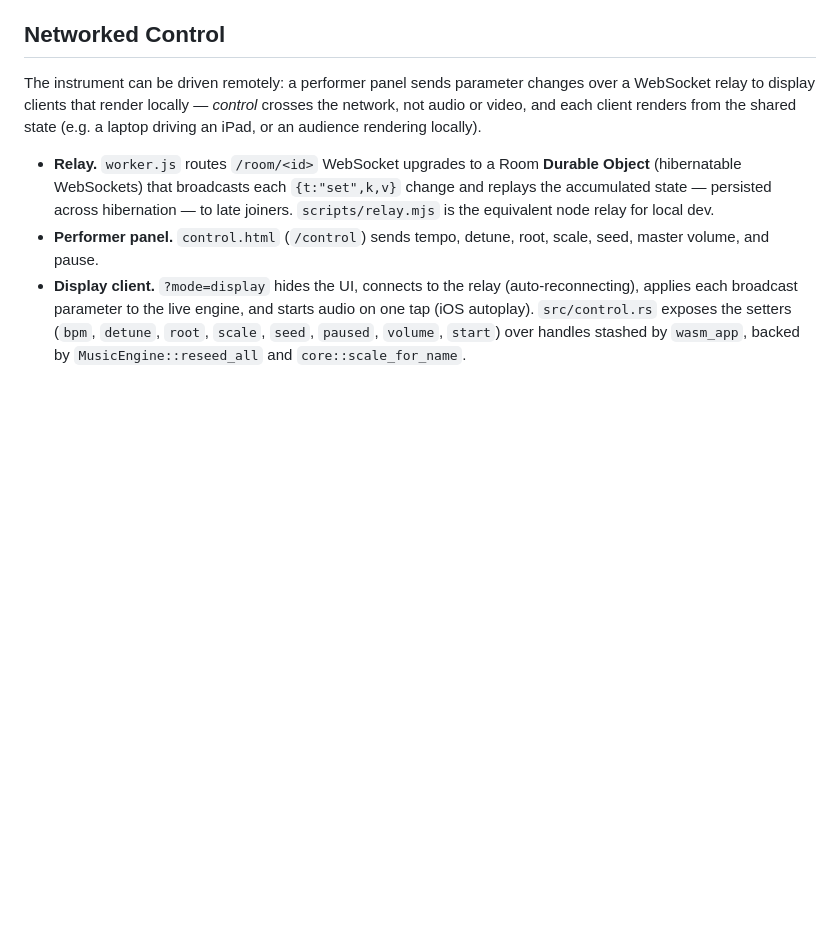
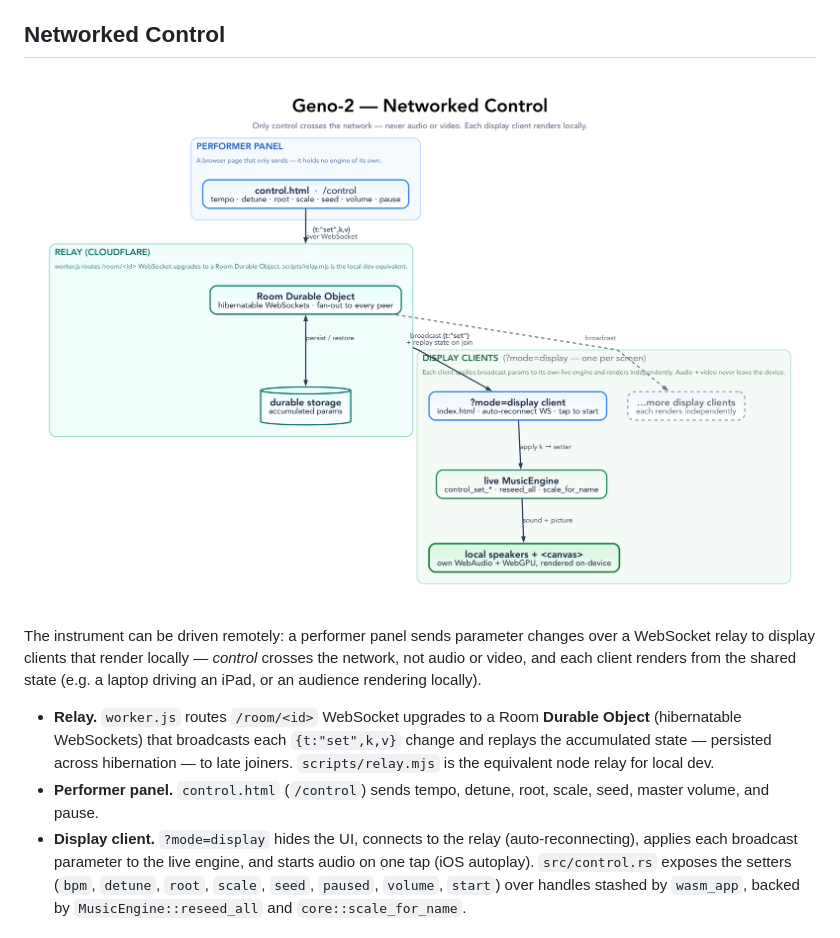
Before and after one commit to tre-systems/geno-2, a Markdown page: docs/ARCHITECTURE.md, the part around the change. Rendered like a GitHub page; pictures changed too: docs/diagrams/networked-control.png (added); blank space fills up the shorter version.

```diff
--- a/docs/ARCHITECTURE.md
+++ b/docs/ARCHITECTURE.md
@@ -174,6 +174,8 @@ Pointer and keyboard handlers live in `events/`; the full control list is in the
 
 ## Networked Control
 
+![Networked control: performer panel → relay → display clients](diagrams/networked-control.png)
+
 The instrument can be driven remotely: a performer panel sends parameter changes over a WebSocket relay to display clients that render locally — *control* crosses the network, not audio or video, and each client renders from the shared state (e.g. a laptop driving an iPad, or an audience rendering locally).
 
 - **Relay.** `worker.js` routes `/room/<id>` WebSocket upgrades to a Room **Durable Object** (hibernatable WebSockets) that broadcasts each `{t:"set",k,v}` change and replays the accumulated state — persisted across hibernation — to late joiners. `scripts/relay.mjs` is the equivalent node relay for local dev.
```
Also changed, not shown: docs/diagrams/README.md (+10 -6 lines), 1 other file.
